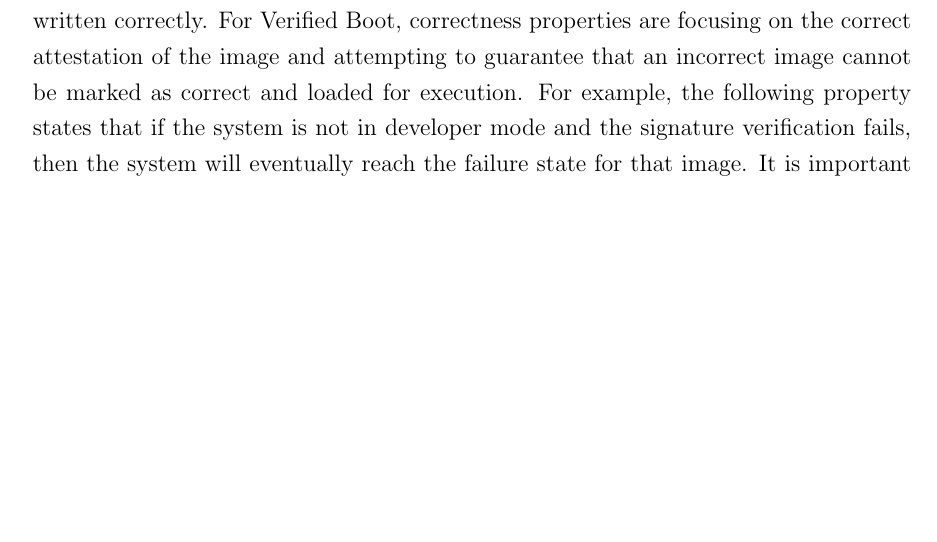
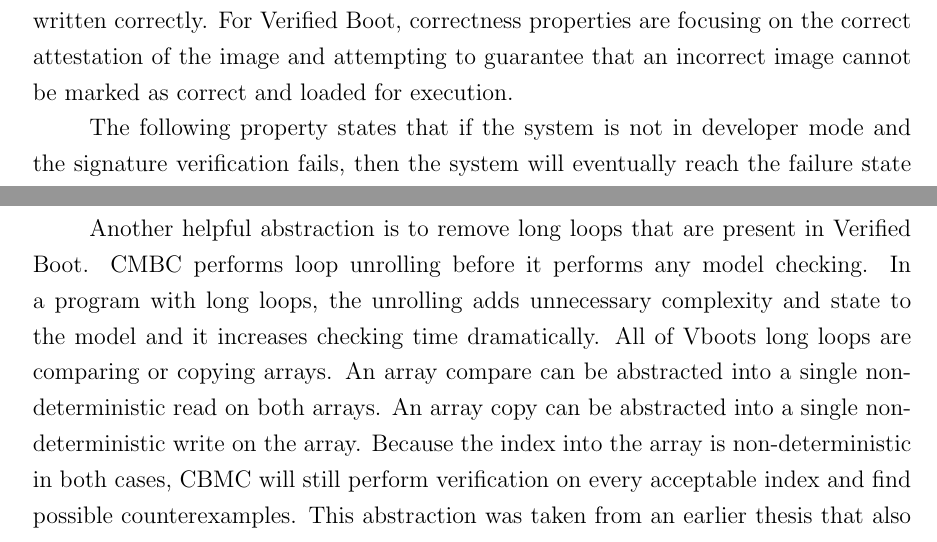
Before and after one commit to gilhooleyd/Verified-Boot-Senior-Thesis, a LaTeX document (sections/Verification.tex): part of page 4 of 10 before the commit and two parts of pages 4 and 6 of 11 after it, the two joined at a grey line, cut so that both start at the same text, the shorter picture padded with empty space. Compiled offline with pdfLaTeX.

Commit message:
VERIF: Added further abstractions

```diff
--- a/sections/Verification.tex
+++ b/sections/Verification.tex
@@ -129,7 +129,8 @@ If these hold then steps will not be skipped in the verification process and we
 
 Correctness properties refer to the code itself and help to determine if it has been written correctly.
 For Verified Boot, correctness properties are focusing on the correct attestation of the image and attempting to guarantee that an incorrect image cannot be marked as correct and loaded for execution.
-For example, the following property states that if the system is not in developer mode and the signature verification fails, then the system will eventually reach the failure state for that image.
+
+The following property states that if the system is not in developer mode and the signature verification fails, then the system will eventually reach the failure state for that image.
 It is important that failure and passing is tracked on an image basis because it is possible for Image A to have a bad signature but for Vboot to verify and load a correct Image B.
 
 % Signature is correct when not in Dev mode
@@ -245,3 +246,18 @@ This method is an over-abstraction of a functions found in the Vboot library.
 An over-abstraction contains the full set of states found in the original function, plus additional states that would not be possible.
 Because the over-abstraction is a super-set of the original states, any properties that are proved with the over-abstraction will also be proved on every state of the original function.
 Therefore any properties proved with abstracted functions will also hold if the real functions were left in place.
+
+Another helpful abstraction is to remove long loops that are present in Verified
+Boot.
+CMBC performs loop unrolling before it performs any model checking.
+In a program with long loops, the unrolling adds unnecessary complexity and
+state to the model and it increases checking time dramatically.
+All of Vboots long loops are comparing or copying arrays.
+An array compare can be abstracted into a single non-deterministic read on both
+arrays.
+An array copy can be abstracted into a single non-deterministic write on the
+array.
+Because the index into the array is non-deterministic in both cases, CBMC will
+still perform verification on every acceptable index and find possible
+counterexamples.
+This abstraction was taken from an earlier thesis that also performed Formal
```
Also changed, not shown: sections/Verification.tex (22 more changed lines).
